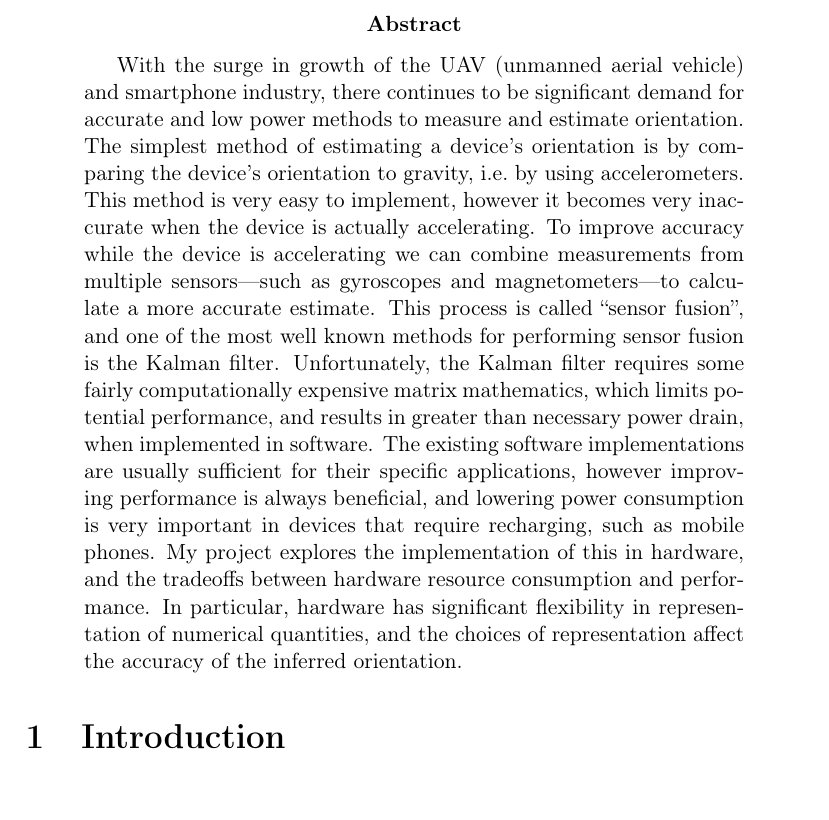
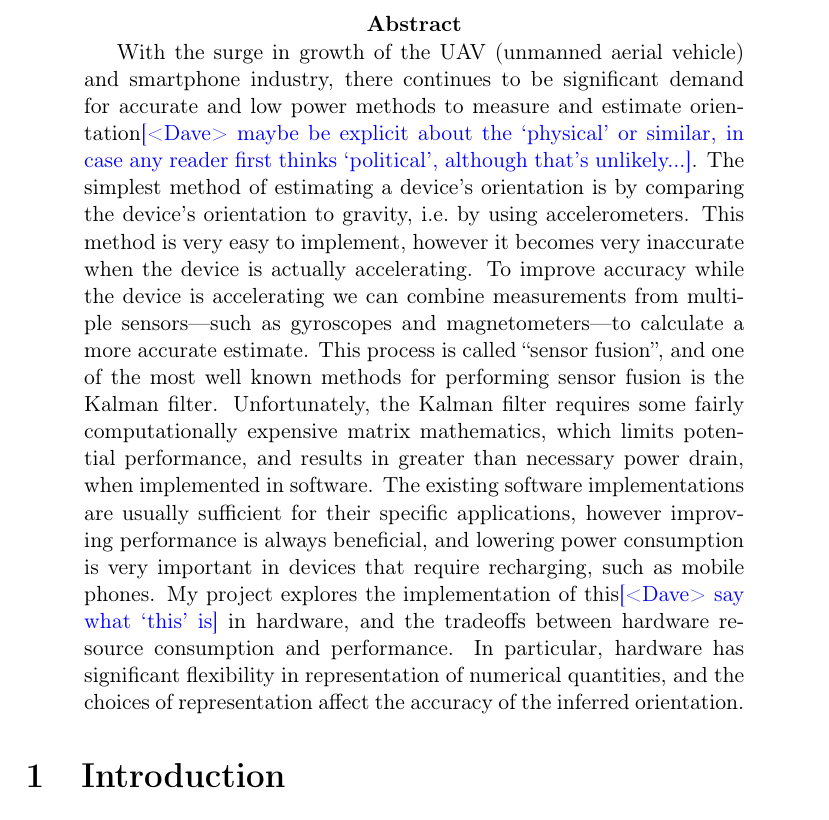
Before and after one commit to whilo192/hardware-navigation, a LaTeX paper (final-report/final-report.tex): part of page 2 of 25, cut so that both start at the same text. Compiled offline with pdfLaTeX.

Commit message:
Tweaks to initial material and some suggestions.

```diff
--- a/final-report/final-report.tex
+++ b/final-report/final-report.tex
@@ -75,8 +75,8 @@
 
 % Names of your supervisors, separated by line break '\\'
 \supervisors{
-	Dr.\@ David \textsc{Eyers}
-  	Dr.\@ Tim \textsc{Molteno} \\
+	Dr.\@ David \textsc{Eyers} \\
+  	Dr.\@ Tim \textsc{Molteno}
 }
 
 % Date, change the \today to a set date if you want to be precise
@@ -89,7 +89,7 @@
 
 \begin{abstract}
 
-With the surge in growth of the UAV (unmanned aerial vehicle) and smartphone industry, there continues to be significant demand for accurate and low power methods to measure and estimate orientation. The simplest method of estimating a device's orientation is by comparing the device's orientation to gravity, i.e.\@ by using accelerometers. This method is very easy to implement, however it becomes very inaccurate when the device is actually accelerating. To improve accuracy while the device is accelerating we can combine measurements from multiple sensors---such as gyroscopes and magnetometers---to calculate a more accurate estimate. This process is called ``sensor fusion'', and one of the most well known methods for performing sensor fusion is the Kalman filter. Unfortunately, the Kalman filter requires some fairly computationally expensive matrix mathematics, which limits potential performance, and results in greater than necessary power drain, when implemented in software. The existing software implementations are usually sufficient for their specific applications, however improving performance is always beneficial, and lowering power consumption is very important in devices that require recharging, such as mobile phones. My project explores the implementation of this in hardware, and the tradeoffs between hardware resource consumption and performance. In particular, hardware has significant flexibility in representation of numerical quantities, and the choices of representation affect the accuracy of the inferred orientation.
+With the surge in growth of the UAV (unmanned aerial vehicle) and smartphone industry, there continues to be significant demand for accurate and low power methods to measure and estimate orientation\notedme{maybe be explicit about the `physical' or similar, in case any reader first thinks `political', although that's unlikely...}. The simplest method of estimating a device's orientation is by comparing the device's orientation to gravity, i.e.\@ by using accelerometers. This method is very easy to implement, however it becomes very inaccurate when the device is actually accelerating. To improve accuracy while the device is accelerating we can combine measurements from multiple sensors---such as gyroscopes and magnetometers---to calculate a more accurate estimate. This process is called ``sensor fusion'', and one of the most well known methods for performing sensor fusion is the Kalman filter. Unfortunately, the Kalman filter requires some fairly computationally expensive matrix mathematics, which limits potential performance, and results in greater than necessary power drain, when implemented in software. The existing software implementations are usually sufficient for their specific applications, however improving performance is always beneficial, and lowering power consumption is very important in devices that require recharging, such as mobile phones. My project explores the implementation of this\notedme{say what `this' is} in hardware, and the tradeoffs between hardware resource consumption and performance. In particular, hardware has significant flexibility in representation of numerical quantities, and the choices of representation affect the accuracy of the inferred orientation.
 
 \end{abstract}
 
```
